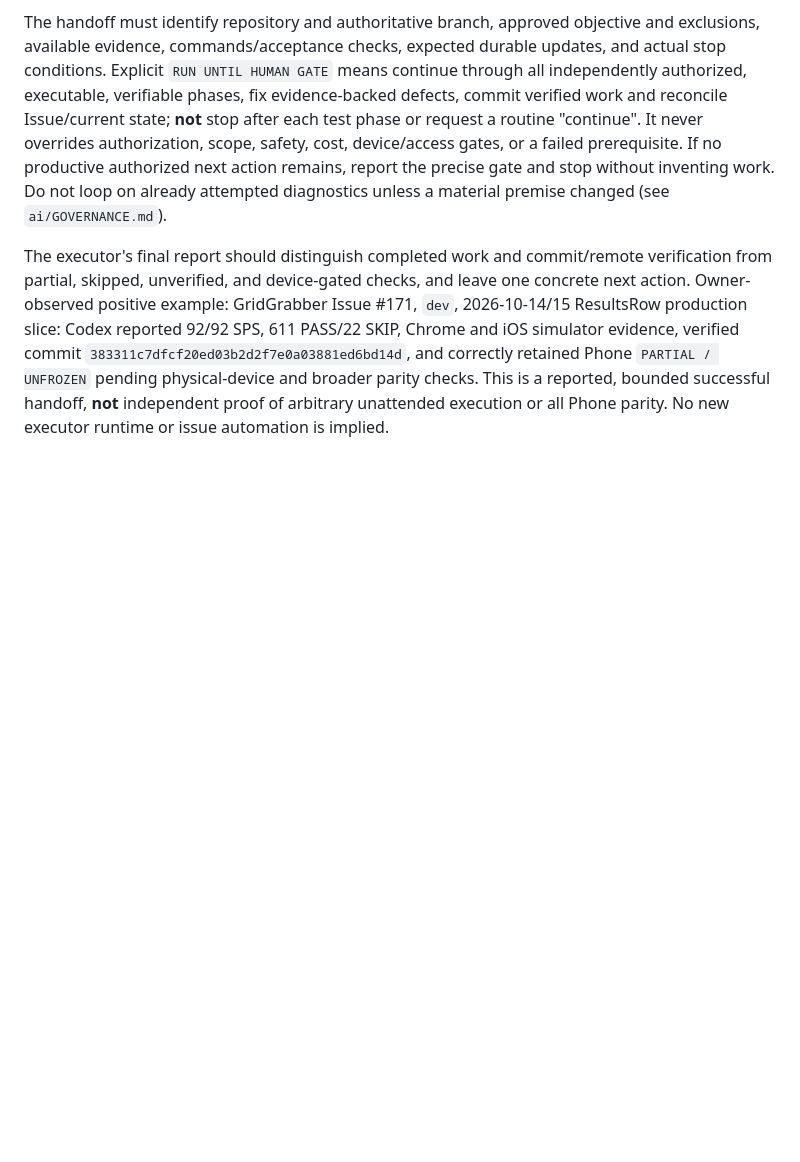
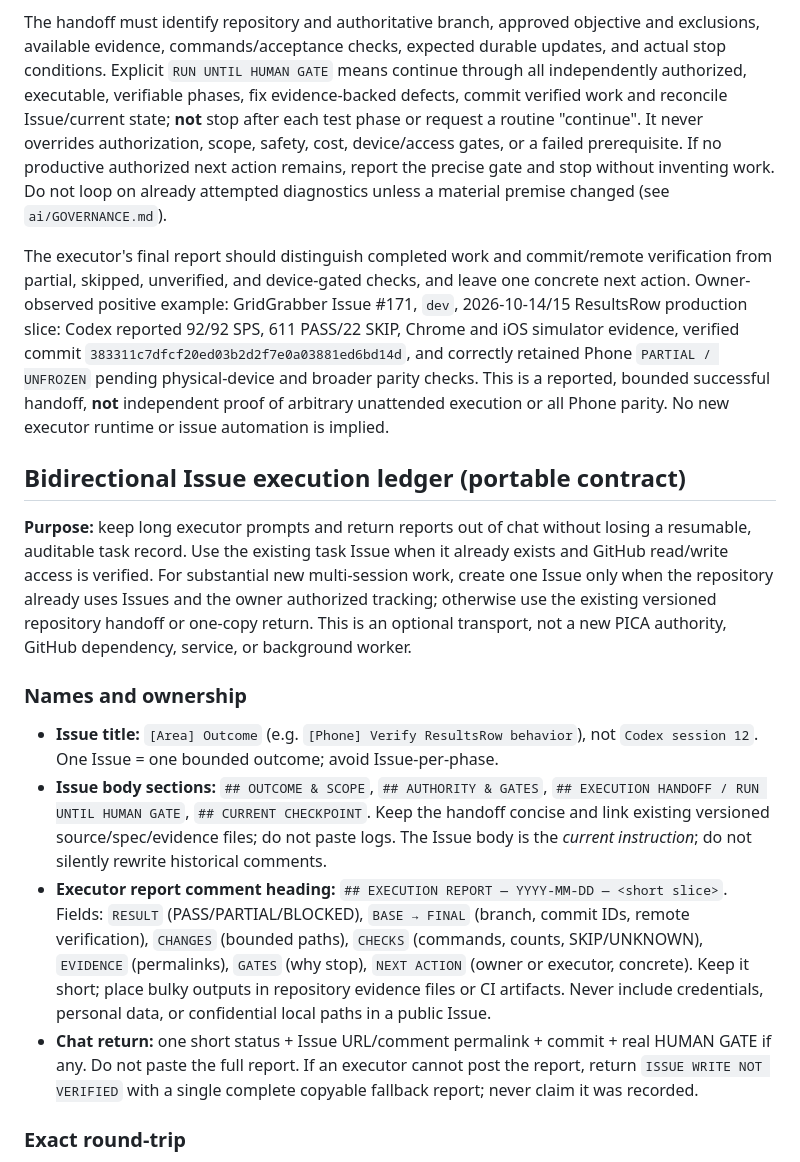
Before and after one commit to jaabster-dev/u-gas, a Markdown page: ai/GITHUB_WORKFLOW.md, the part around one of its changes. Drawn GitHub-style; blank space fills up the shorter version.

Commit message:
workflow: define bidirectional Issue execution ledger and retention lifecycle

```diff
--- a/ai/GITHUB_WORKFLOW.md
+++ b/ai/GITHUB_WORKFLOW.md
@@ -73,3 +73,17 @@ For a multi-phase repository task with existing GitHub Issues, prefer a **specif
 The handoff must identify repository and authoritative branch, approved objective and exclusions, available evidence, commands/acceptance checks, expected durable updates, and actual stop conditions. Explicit `RUN UNTIL HUMAN GATE` means continue through all independently authorized, executable, verifiable phases, fix evidence-backed defects, commit verified work and reconcile Issue/current state; **not** stop after each test phase or request a routine "continue". It never overrides authorization, scope, safety, cost, device/access gates, or a failed prerequisite. If no productive authorized next action remains, report the precise gate and stop without inventing work. Do not loop on already attempted diagnostics unless a material premise changed (see `ai/GOVERNANCE.md`).
 
 The executor's final report should distinguish completed work and commit/remote verification from partial, skipped, unverified, and device-gated checks, and leave one concrete next action. Owner-observed positive example: GridGrabber Issue #171, `dev`, 2026-10-14/15 ResultsRow production slice: Codex reported 92/92 SPS, 611 PASS/22 SKIP, Chrome and iOS simulator evidence, verified commit `383311c7dfcf20ed03b2d2f7e0a03881ed6bd14d`, and correctly retained Phone `PARTIAL / UNFROZEN` pending physical-device and broader parity checks. This is a reported, bounded successful handoff, **not** independent proof of arbitrary unattended execution or all Phone parity. No new executor runtime or issue automation is implied.
+
+## Bidirectional Issue execution ledger (portable contract)
+
+**Purpose:** keep long executor prompts and return reports out of chat without losing a resumable, auditable task record. Use the existing task Issue when it already exists and GitHub read/write access is verified. For substantial new multi-session work, create one Issue only when the repository already uses Issues and the owner authorized tracking; otherwise use the existing versioned repository handoff or one-copy return. This is an optional transport, not a new PICA authority, GitHub dependency, service, or background worker.
+
+### Names and ownership
+
+- **Issue title:** `[Area] Outcome` (e.g. `[Phone] Verify ResultsRow behavior`), not `Codex session 12`. One Issue = one bounded outcome; avoid Issue-per-phase.
+- **Issue body sections:** `## OUTCOME & SCOPE`, `## AUTHORITY & GATES`, `## EXECUTION HANDOFF / RUN UNTIL HUMAN GATE`, `## CURRENT CHECKPOINT`. Keep the handoff concise and link existing versioned source/spec/evidence files; do not paste logs. The Issue body is the *current instruction*; do not silently rewrite historical comments.
+- **Executor report comment heading:** `## EXECUTION REPORT — YYYY-MM-DD — <short slice>`. Fields: `RESULT` (PASS/PARTIAL/BLOCKED), `BASE → FINAL` (branch, commit IDs, remote verification), `CHANGES` (bounded paths), `CHECKS` (commands, counts, SKIP/UNKNOWN), `EVIDENCE` (permalinks), `GATES` (why stop), `NEXT ACTION` (owner or executor, concrete). Keep it short; place bulky outputs in repository evidence files or CI artifacts. Never include credentials, personal data, or confidential local paths in a public Issue.
+- **Chat return:** one short status + Issue URL/comment permalink + commit + real HUMAN GATE if any. Do not paste the full report. If an executor cannot post the report, return `ISSUE WRITE NOT VERIFIED` with a single complete copyable fallback report; never claim it was recorded.
+
+### Exact round-trip
+
```
Also changed, not shown: other parts of ai/GITHUB_WORKFLOW.md (+12 -0 lines).
